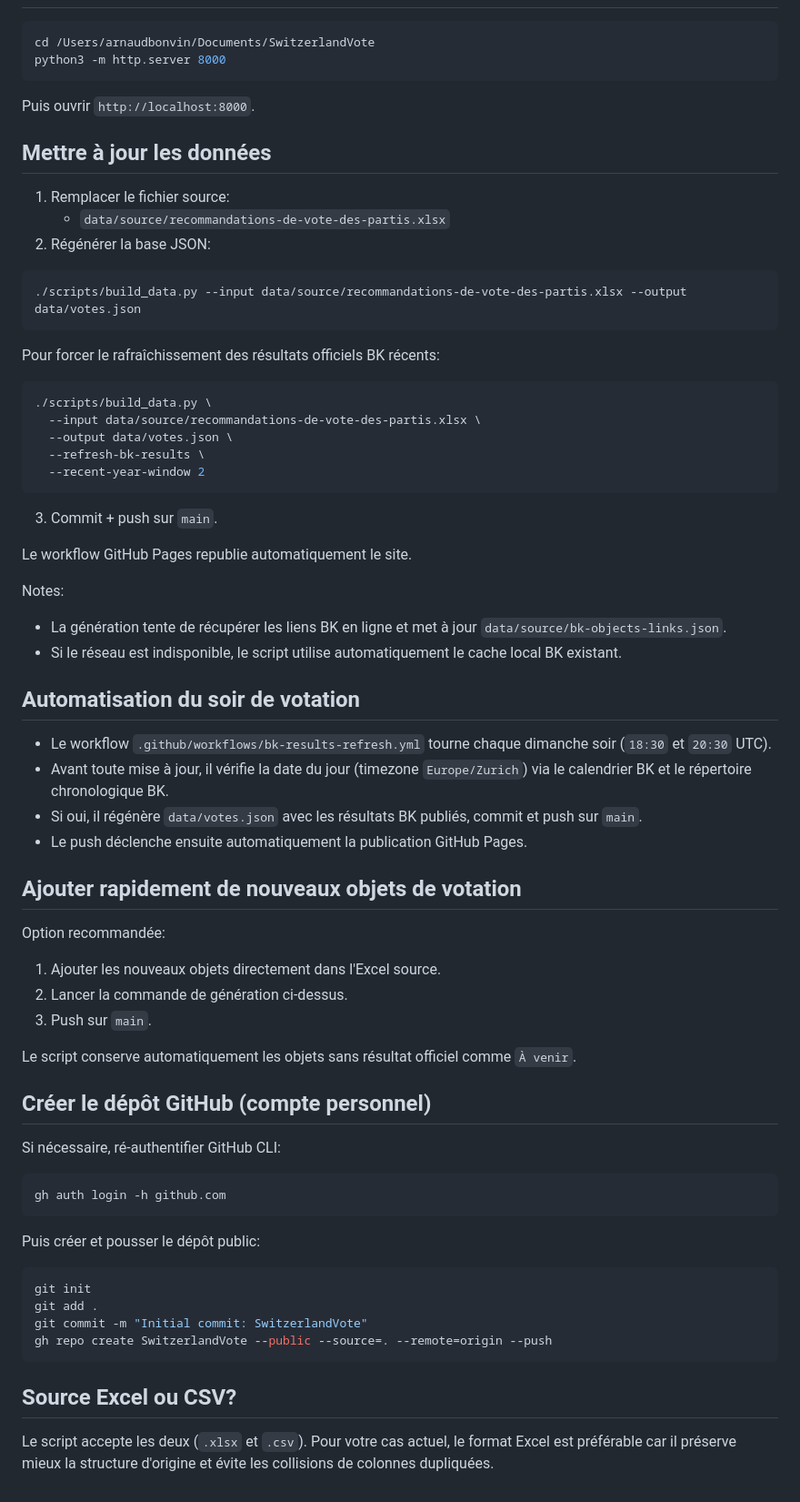
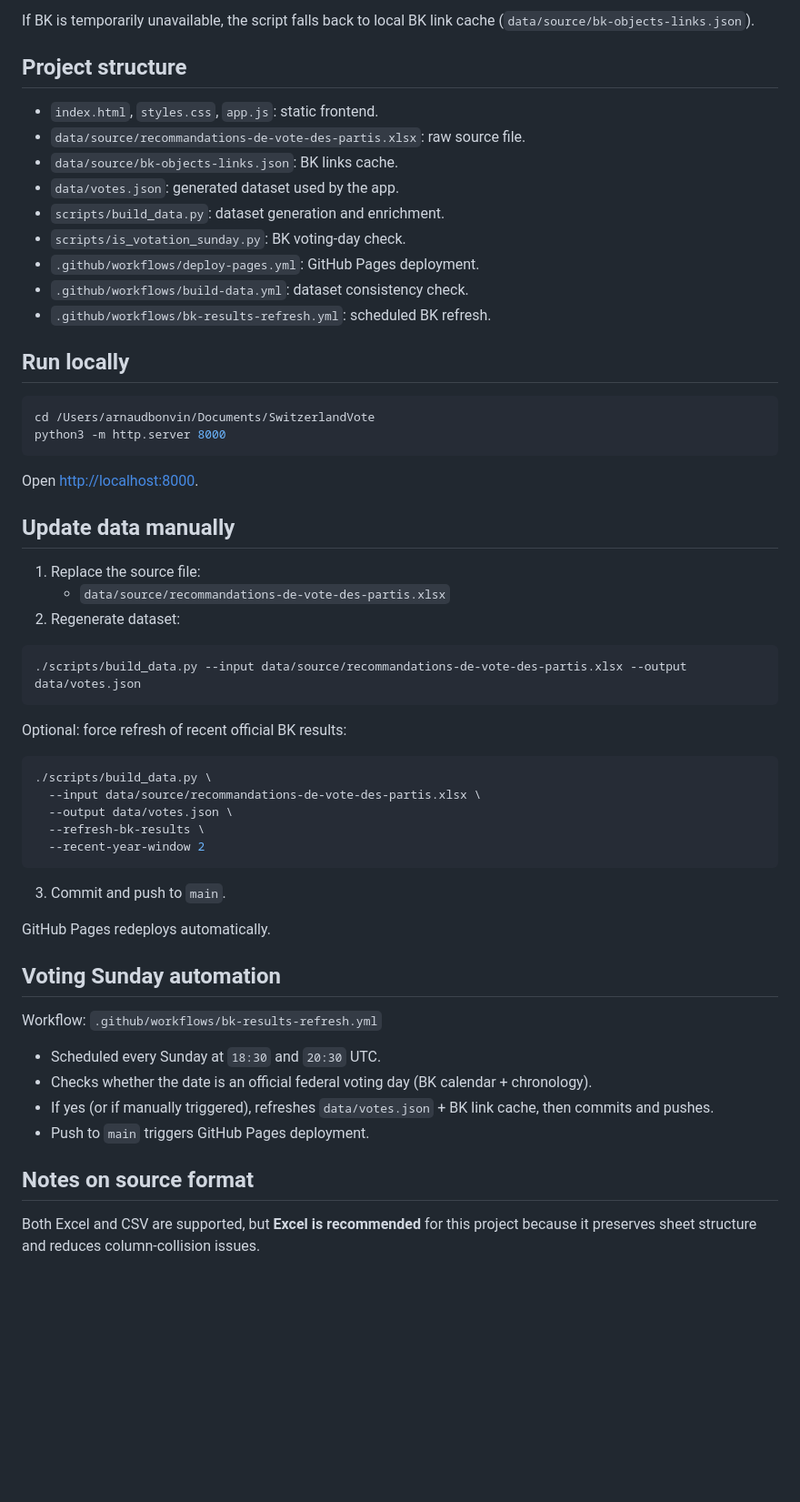
Before and after one commit to ArnaudBon20/SwitzerlandVote, a Markdown page: README.md, the part around one of its changes. Shown at 91% size. Drawn GitHub-style; blank space fills up the shorter version.

````diff
--- a/README.md
+++ b/README.md
@@ -45,22 +66,37 @@ Interface web publique, moderne et minimaliste pour consulter les recommandation
+If BK is temporarily unavailable, the script falls back to local BK link cache (`data/source/bk-objects-links.json`).
+
+## Project structure
+
+- `index.html`, `styles.css`, `app.js`: static frontend.
+- `data/source/recommandations-de-vote-des-partis.xlsx`: raw source file.
+- `data/source/bk-objects-links.json`: BK links cache.
+- `data/votes.json`: generated dataset used by the app.
+- `scripts/build_data.py`: dataset generation and enrichment.
+- `scripts/is_votation_sunday.py`: BK voting-day check.
+- `.github/workflows/deploy-pages.yml`: GitHub Pages deployment.
+- `.github/workflows/build-data.yml`: dataset consistency check.
+- `.github/workflows/bk-results-refresh.yml`: scheduled BK refresh.
+
+## Run locally
 
 ```bash
 cd /Users/arnaudbonvin/Documents/SwitzerlandVote
 python3 -m http.server 8000
 ```
 
-Puis ouvrir `http://localhost:8000`.
+Open [http://localhost:8000](http://localhost:8000).
 
-## Mettre à jour les données
+## Update data manually
 
-1. Remplacer le fichier source:
+1. Replace the source file:
    - `data/source/recommandations-de-vote-des-partis.xlsx`
-2. Régénérer la base JSON:
+2. Regenerate dataset:
 
 ```bash
 ./scripts/build_data.py --input data/source/recommandations-de-vote-des-partis.xlsx --output data/votes.json
 ```
 
-Pour forcer le rafraîchissement des résultats officiels BK récents:
+Optional: force refresh of recent official BK results:
 
 ```bash
 ./scripts/build_data.py \
@@ -70,50 +106,19 @@ Pour forcer le rafraîchissement des résultats officiels BK récents:
   --recent-year-window 2
 ```
 
-3. Commit + push sur `main`.
+3. Commit and push to `main`.
 
-Le workflow GitHub Pages republie automatiquement le site.
+GitHub Pages redeploys automatically.
 
-Notes:
+## Voting Sunday automation
 
-- La génération tente de récupérer les liens BK en ligne et met à jour `data/source/bk-objects-links.json`.
-- Si le réseau est indisponible, le script utilise automatiquement le cache local BK existant.
+Workflow: `.github/workflows/bk-results-refresh.yml`
 
-## Automatisation du soir de votation
+- Scheduled every Sunday at `18:30` and `20:30` UTC.
+- Checks whether the date is an official federal voting day (BK calendar + chronology).
+- If yes (or if manually triggered), refreshes `data/votes.json` + BK link cache, then commits and pushes.
+- Push to `main` triggers GitHub Pages deployment.
 
-- Le workflow `.github/workflows/bk-results-refresh.yml` tourne chaque dimanche soir (`18:30` et `20:30` UTC).
-- Avant toute mise à jour, il vérifie la date du jour (timezone `Europe/Zurich`) via le calendrier BK et le répertoire chronologique BK.
-- Si oui, il régénère `data/votes.json` avec les résultats BK publiés, commit et push sur `main`.
-- Le push déclenche ensuite automatiquement la publication GitHub Pages.
+## Notes on source format
 
-## Ajouter rapidement de nouveaux objets de votation
-
-Option recommandée:
-
-1. Ajouter les nouveaux objets directement dans l'Excel source.
-2. Lancer la commande de génération ci-dessus.
-3. Push sur `main`.
-
-Le script conserve automatiquement les objets sans résultat officiel comme `À venir`.
-
-## Créer le dépôt GitHub (compte personnel)
-
-Si nécessaire, ré-authentifier GitHub CLI:
-
-```bash
-gh auth login -h github.com
-```
-
-Puis créer et pousser le dépôt public:
-
-```bash
-git init
-git add .
-git commit -m "Initial commit: SwitzerlandVote"
-gh repo create SwitzerlandVote --public --source=. --remote=origin --push
-```
-
-## Source Excel ou CSV?
-
-Le script accepte les deux (`.xlsx` et `.csv`).
-Pour votre cas actuel, le format Excel est préférable car il préserve mieux la structure d'origine et évite les collisions de colonnes dupliquées.
+Both Excel and CSV are supported, but **Excel is recommended** for this project because it preserves sheet structure and reduces column-collision issues.
````
Also changed, not shown: other parts of README.md (+58 -37 lines).
